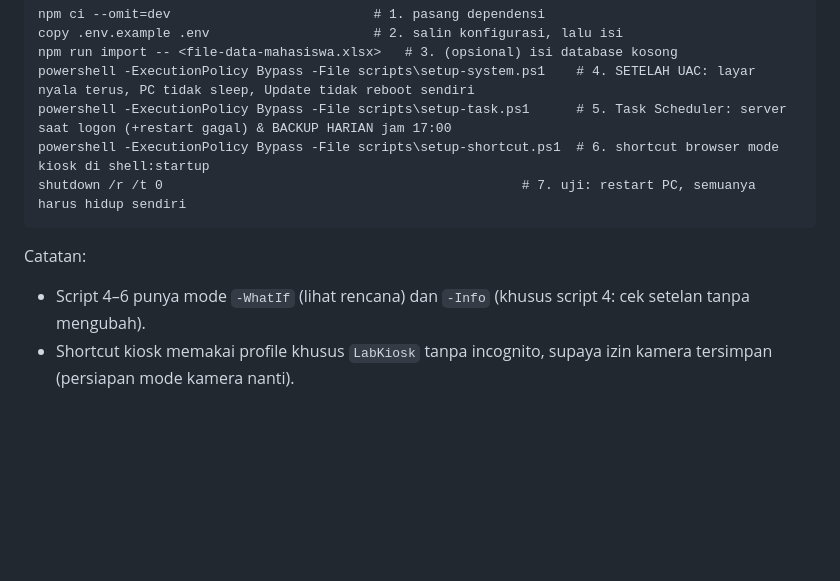
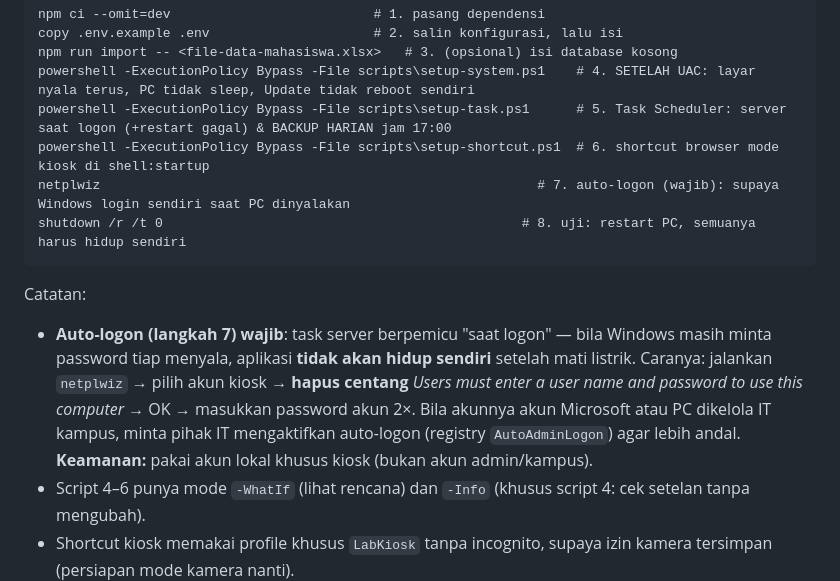
Before and after one commit to Zizarinr/lab_traffic_tracker, a Markdown page: README.md, the part around the change. Drawn GitHub-style; blank space fills up the shorter version.

Commit message:
docs: add Windows auto-logon guide for unattended kiosk boot

````diff
--- a/README.md
+++ b/README.md
@@ -66,10 +66,12 @@ npm run import -- <file-data-mahasiswa.xlsx>   # 3. (opsional) isi database koso
 powershell -ExecutionPolicy Bypass -File scripts\setup-system.ps1    # 4. SETELAH UAC: layar nyala terus, PC tidak sleep, Update tidak reboot sendiri
 powershell -ExecutionPolicy Bypass -File scripts\setup-task.ps1      # 5. Task Scheduler: server saat logon (+restart gagal) & BACKUP HARIAN jam 17:00
 powershell -ExecutionPolicy Bypass -File scripts\setup-shortcut.ps1  # 6. shortcut browser mode kiosk di shell:startup
-shutdown /r /t 0                                              # 7. uji: restart PC, semuanya harus hidup sendiri
+netplwiz                                                        # 7. auto-logon (wajib): supaya Windows login sendiri saat PC dinyalakan
+shutdown /r /t 0                                              # 8. uji: restart PC, semuanya harus hidup sendiri
 ```
 
 Catatan:
+- **Auto-logon (langkah 7) wajib**: task server berpemicu "saat logon" — bila Windows masih minta password tiap menyala, aplikasi **tidak akan hidup sendiri** setelah mati listrik. Caranya: jalankan `netplwiz` → pilih akun kiosk → **hapus centang** *Users must enter a user name and password to use this computer* → OK → masukkan password akun 2×. Bila akunnya akun Microsoft atau PC dikelola IT kampus, minta pihak IT mengaktifkan auto-logon (registry `AutoAdminLogon`) agar lebih andal. **Keamanan:** pakai akun lokal khusus kiosk (bukan akun admin/kampus).
 - Script 4–6 punya mode `-WhatIf` (lihat rencana) dan `-Info` (khusus script 4: cek setelan tanpa mengubah).
 - Shortcut kiosk memakai profile khusus `LabKiosk` tanpa incognito, supaya izin kamera tersimpan (persiapan mode kamera nanti).
 - Log server: `logs/server.log` (dipakai `start.bat`), log sinkronisasi: `logs/sync.log`.
````
